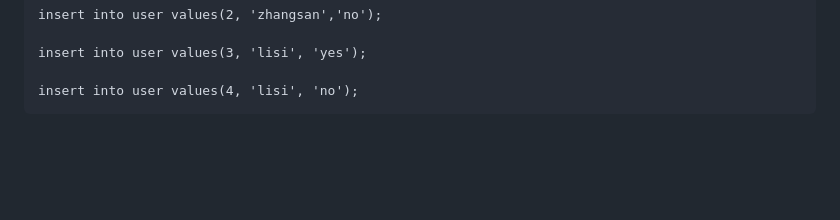
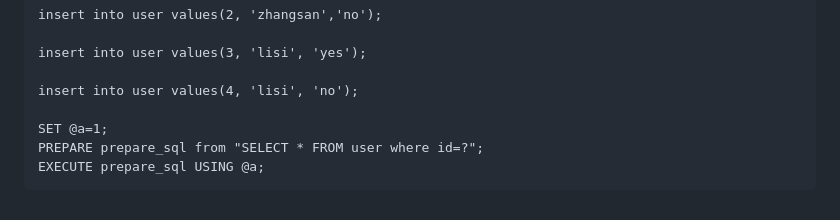
Before and after one commit to wangcy6/weekly_read, a Markdown page: Tidb/ppt/msyql_tidb.md, the part around the change. GitHub-like rendering; blank space fills up the shorter version.

```diff
--- a/Tidb/ppt/msyql_tidb.md
+++ b/Tidb/ppt/msyql_tidb.md
@@ -24,4 +24,8 @@ insert into user values(2, 'zhangsan','no');
 insert into user values(3, 'lisi', 'yes');
 
 insert into user values(4, 'lisi', 'no');
+
+SET @a=1;
+PREPARE prepare_sql from "SELECT * FROM user where id=?";
+EXECUTE prepare_sql USING @a;
 ~~~
```
Also changed, not shown: Tidb/02_readcode/Lesson 04：Execution 性能优化.md (added, +21 -0 lines), Tidb/02_readcode/ddl_ddl.go.md (added, +6 -0 lines), Tidb/02_readcode/session.go.md (added, +102 -0 lines), Tidb/02_readcode/tidb_lesson_04.md (added, +32 -0 lines), 技术书籍笔记/book_06_c++Primer.md (+4 -0 lines), Tidb/02_readcode/Lesson07：transction.md (added), images/image-20201029093913607.png (added), 1 other file.
